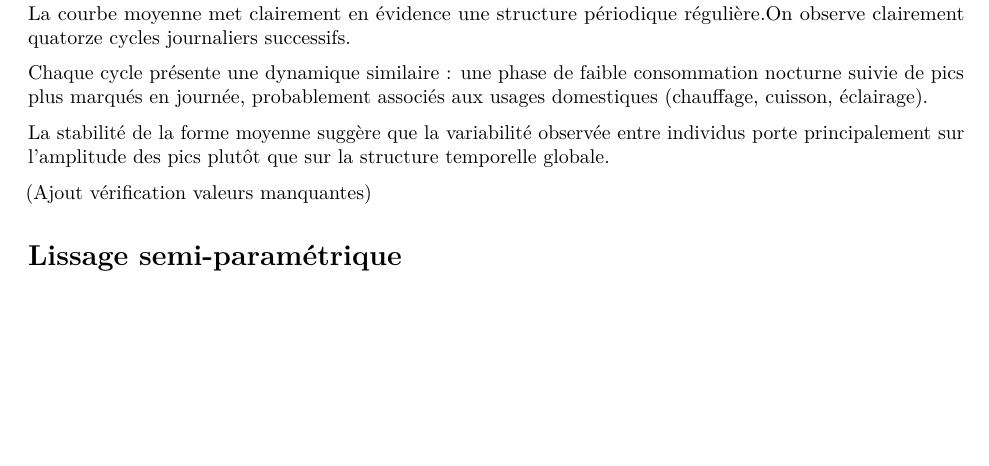
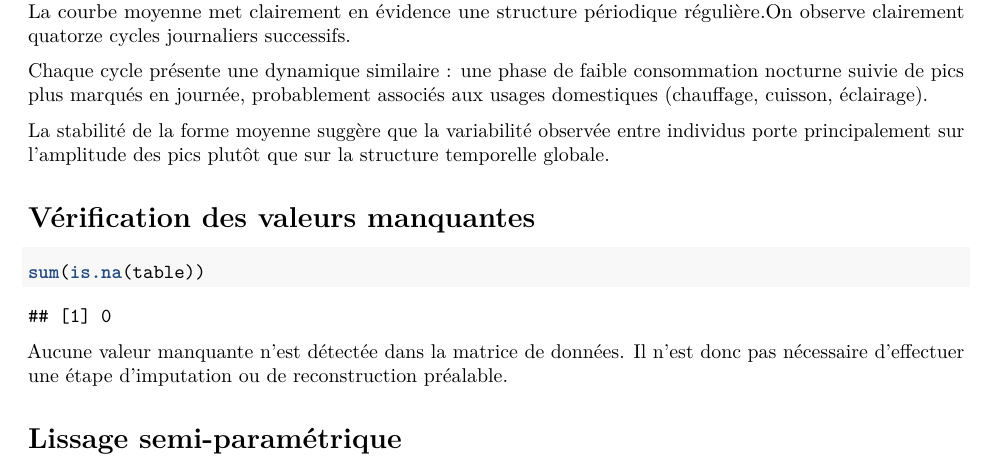
Before and after one commit to Courgetteeee/Projet-Analyse-Fonctionnelle, an R Markdown document (Rapport.Rmd): part of page 2 of 2, cut so that both start at the same text, the shorter picture padded with empty space. Rendered offline with R 4.5, knitr and Pandoc, then LaTeX, with nearby package versions; some code elsewhere in the file could not run offline.

Commit message:
Mise à jour : ajout valeus manquantes

````diff
--- a/Rapport.Rmd
+++ b/Rapport.Rmd
@@ -96,6 +96,11 @@ Chaque cycle présente une dynamique similaire : une phase de faible consommatio
 
 La stabilité de la forme moyenne suggère que la variabilité observée entre individus porte principalement sur l’amplitude des pics plutôt que sur la structure temporelle globale.
 
-(Ajout vérification valeurs manquantes)
+# Vérification des valeurs manquantes
+```{r}
+sum(is.na(table))
+
+```
+Aucune valeur manquante n’est détectée dans la matrice de données. Il n’est donc pas nécessaire d’effectuer une étape d’imputation ou de reconstruction préalable.
 
 # Lissage semi-paramétrique
````
